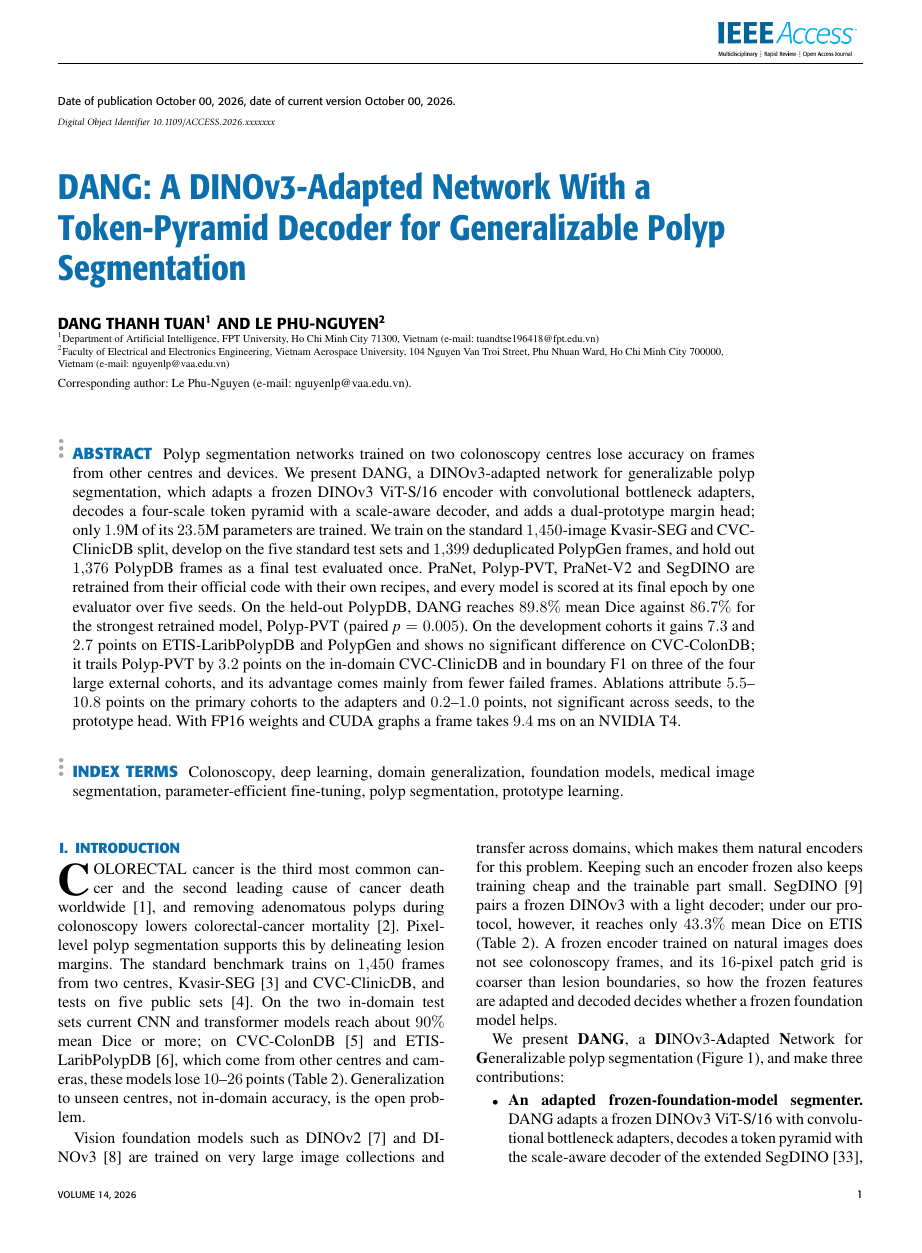
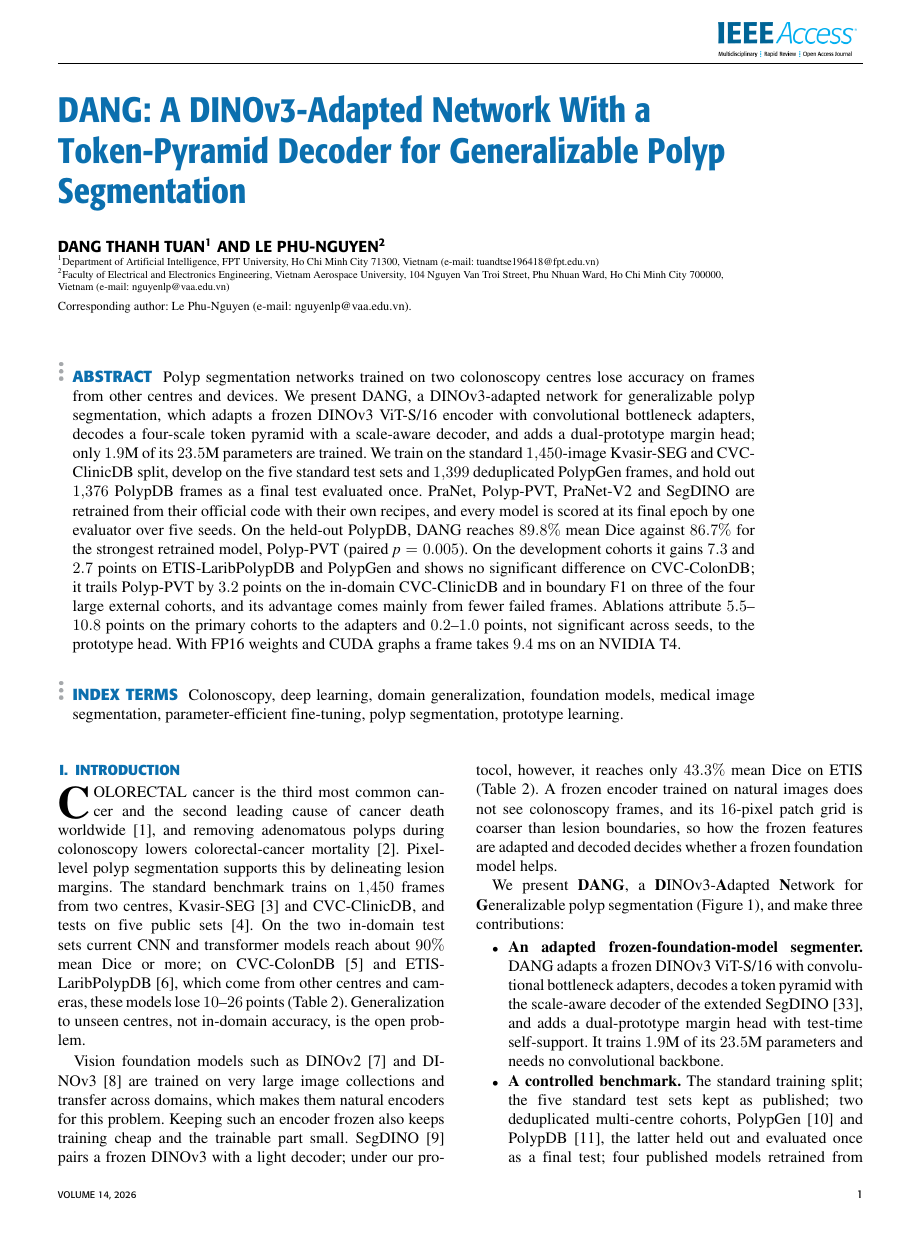
Before and after one commit to tuandang304/dang, a LaTeX paper (ieee_access/paper.tex): page 1 of 12. The pictures show the PDF file ieee_access/paper.pdf that the author committed with the source.

Commit message:
Paper: remove publication-date and DOI placeholders from the title block (submission version)
Co-Authored-By: Claude Opus 5.5 <noreply@anthropic.com>

```diff
--- a/ieee_access/paper.tex
+++ b/ieee_access/paper.tex
@@ -8,6 +8,12 @@
 \usepackage{xcolor}
 % table rows generated by figs/bench_tables.py; primitive \input so that rules inside the rows stay legal
 \makeatletter\newcommand{\rows}[1]{\@@input #1 }\makeatother
+% submission version: drop the publication-history and DOI lines of the title block (filled in by IEEE at publication)
+\usepackage{etoolbox}
+\makeatletter
+\patchcmd{\@maketitle}{\ifaccesseditors\else{\vss\historyfont\@history\vss}\vspace*{2mm}\par\fi}{}{}{\PackageError{paper}{history patch failed}{}}
+\patchcmd{\@maketitle}{{\vss\doifont Digital Object Identifier\space\@doi\vss}\vspace*{7.4mm}\par}{}{}{\PackageError{paper}{doi patch failed}{}}
+\makeatother
 \makeatletter
 \AtBeginDocument{\DeclareMathVersion{bold}
 \SetSymbolFont{operators}{bold}{T1}{times}{b}{n}
@@ -21,8 +27,6 @@
 \makeatother
 
 \begin{document}
-\history{Date of publication October 00, 2026, date of current version October 00, 2026.}
-\doi{10.1109/ACCESS.2026.xxxxxxx}
 \year{2026}
 \vol{14}
 
```
Also changed, not shown: ieee_access/paper.pdf.
